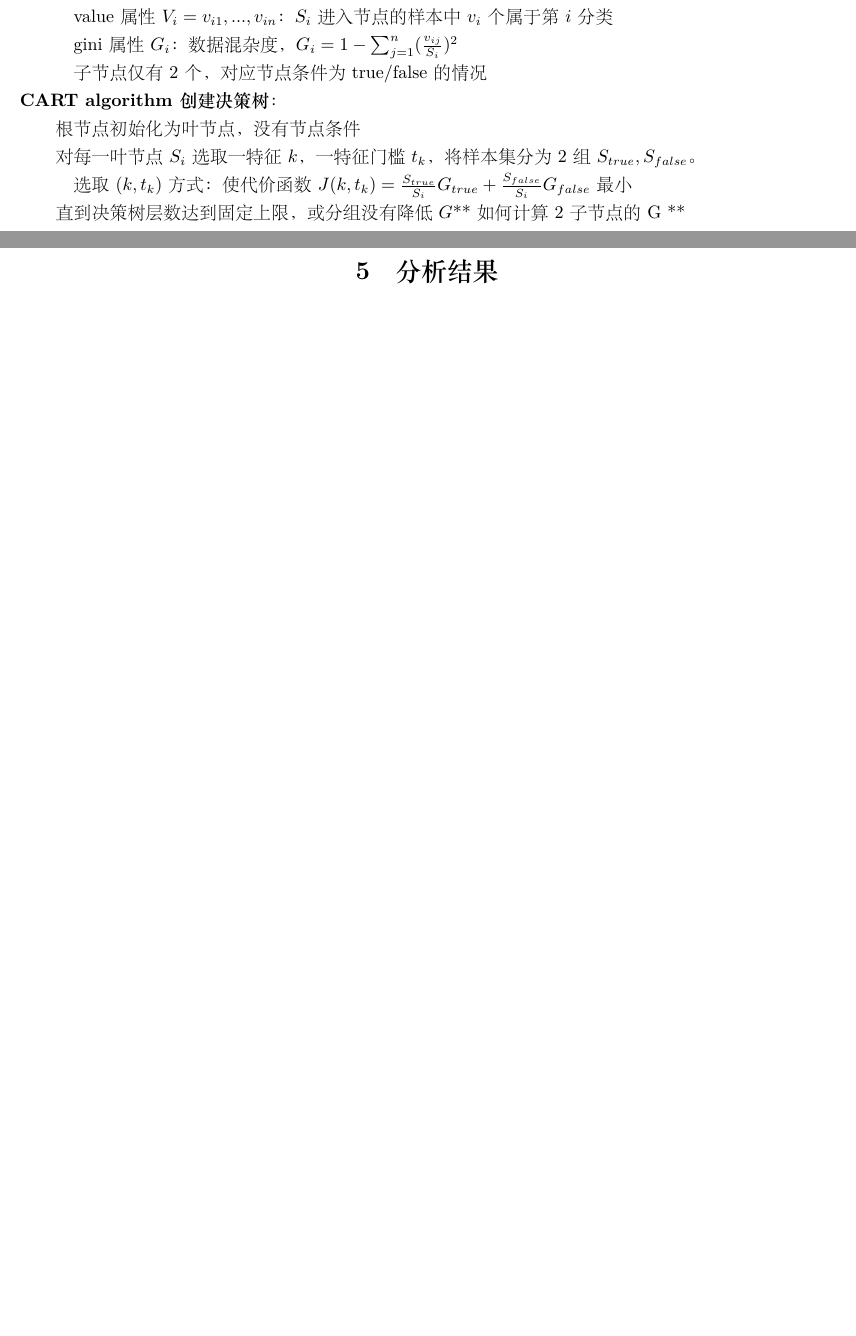
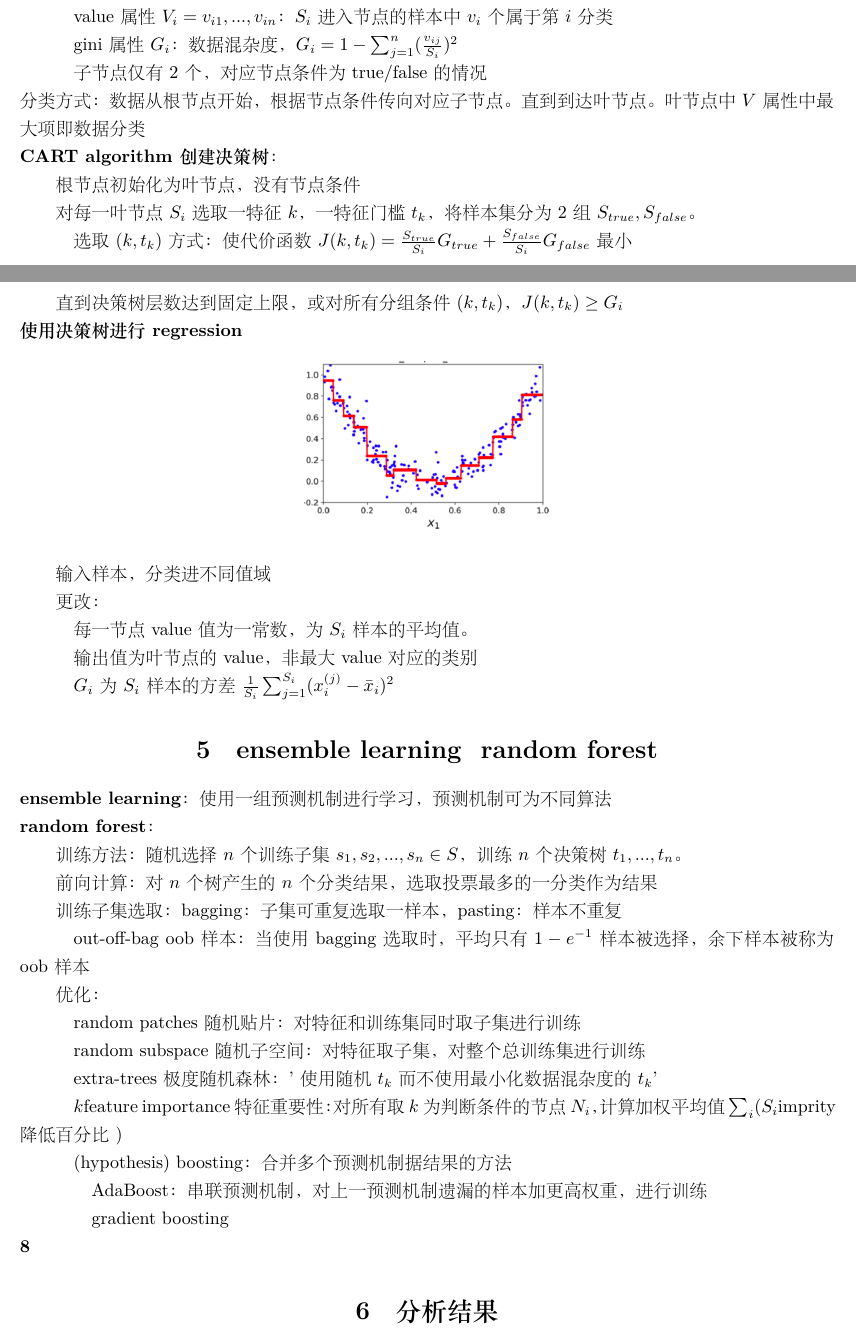
Before and after one commit to xu-shitong/machine_learning, a LaTeX document (machine-learning_note/machine_learning笔记.tex): two parts of pages 3 and 4 of 5 before the commit and two parts of pages 3 and 4 of 6 after it, joined at a grey line, cut so that both start at the same text, the shorter picture padded with empty space. The pictures show the PDF file machine-learning_note/machine_learning笔记.pdf that the author committed with the source.

Commit message:
xst: 23:07 07/31: skippen last step of random forest, moving to dimentionality reduction

```diff
--- a/machine-learning_note/machine_learning笔记.tex
+++ b/machine-learning_note/machine_learning笔记.tex
@@ -207,6 +207,7 @@
   \quad gini属性$G_i$：数据混杂度，$G_i = 1-\sum_{j=1}^{n}(\frac{v_{ij}}{S_i})^2$
 
   \quad 子节点仅有2个，对应节点条件为true/false的情况\\
+分类方式：数据从根节点开始，根据节点条件传向对应子节点。直到到达叶节点。叶节点中$V$属性中最大项即数据分类\\
 \textbf{CART algorithm创建决策树}：
 
   根节点初始化为叶节点，没有节点条件
@@ -215,7 +216,55 @@
 
   \quad 选取$(k, t_k)$方式：使代价函数$J(k, t_k) = \frac{S_{true}}{S_i}G_{true} + \frac{S_{false}}{S_i}G_{false}$最小
 
-  直到决策树层数达到固定上限，或分组没有降低$G$** 如何计算2子节点的G **
+  直到决策树层数达到固定上限，或对所有分组条件$(k, t_k)$，$J(k, t_k) \geq G_i$\\
+\textbf{使用决策树进行regression}
+
+  \begin{figure}[H] %H为当前位置，!htb为忽略美学标准，htbp为浮动图形
+    \centering %图片居中
+    \includegraphics[width=0.3\textwidth]{note_images/deci_tree_regression.png} %插入图片，[]中设置图片大小，{}中是图片文件名
+  \end{figure}
+
+  输入样本，分类进不同值域
+
+  更改：
+
+  \quad 每一节点value值为一常数，为$S_i$样本的平均值。
+
+  \quad 输出值为叶节点的value，非最大value对应的类别
+
+  \quad $G_i$为$S_i$样本的方差$\frac{1}{S_i}\sum_{j=1}^{S_i}(x_i^{(j)} - \bar{x}_i)^2$
+
+% ----------------------------------------------------------------------
+% |                 ensemble learning random forest                    |
+% ----------------------------------------------------------------------
+\section{ensemble learning & random forest}
+\noindent \textbf{ensemble learning}：使用一组预测机制进行学习，预测机制可为不同算法\\
+\textbf{random forest}：
+
+  训练方法：随机选择$n$个训练子集$s_1, s_2, ..., s_n \in S$，训练$n$个决策树$t_1, ..., t_n$。
+
+  前向计算：对$n$个树产生的$n$个分类结果，选取投票最多的一分类作为结果
+
+  训练子集选取：bagging：子集可重复选取一样本，pasting：样本不重复
+
+  \quad out-off-bag oob 样本：当使用bagging选取时，平均只有$1-e^{-1}$样本被选择，余下样本被称为oob样本
+
+  优化：
+
+  \quad random patches随机贴片：对特征和训练集同时取子集进行训练
+
+  \quad random subspace随机子空间：对特征取子集，对整个总训练集进行训练
+
+  \quad extra-trees极度随机森林：'使用随机$t_k$而不使用最小化数据混杂度的$t_k$'
+
+  \quad $k$feature importance特征重要性：对所有取$k$为判断条件的节点$N_i$，计算加权平均值$\sum_i(S_i$imprity降低百分比$)$
+
+  \quad (hypothesis) boosting：合并多个预测机制据结果的方法
+
+  \quad \quad AdaBoost：串联预测机制，对上一预测机制遗漏的样本加更高权重，进行训练
+
+  \quad \quad gradient boosting\\
+\textbf{8}
 % ----------------------------------------------------------------------
 % |                              分析结果                                |
 % ----------------------------------------------------------------------
```
Also changed, not shown: machine-learning_note/machine_learning笔记.pdf, machine-learning_note/note_images/deci_tree_regression.png (added), machine-learning_note/machine_learning笔记.tex (2 more changed lines).
